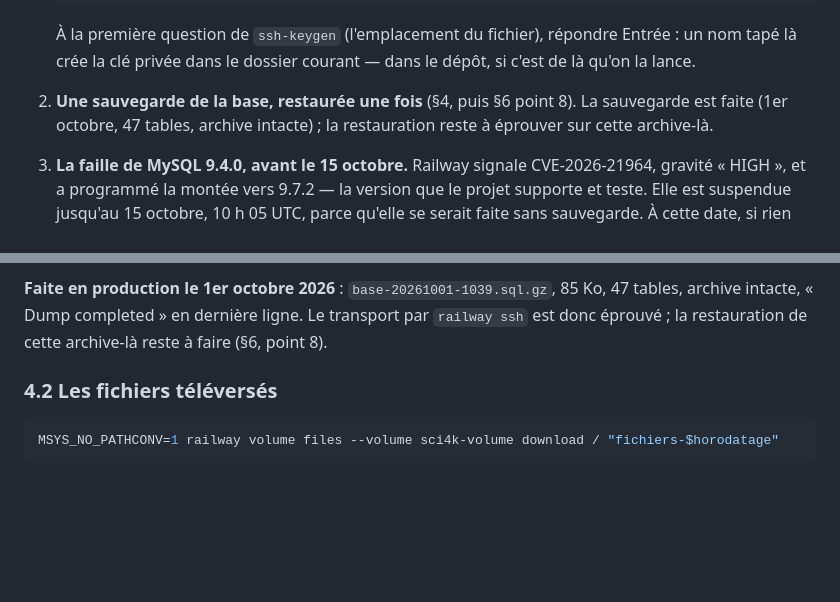
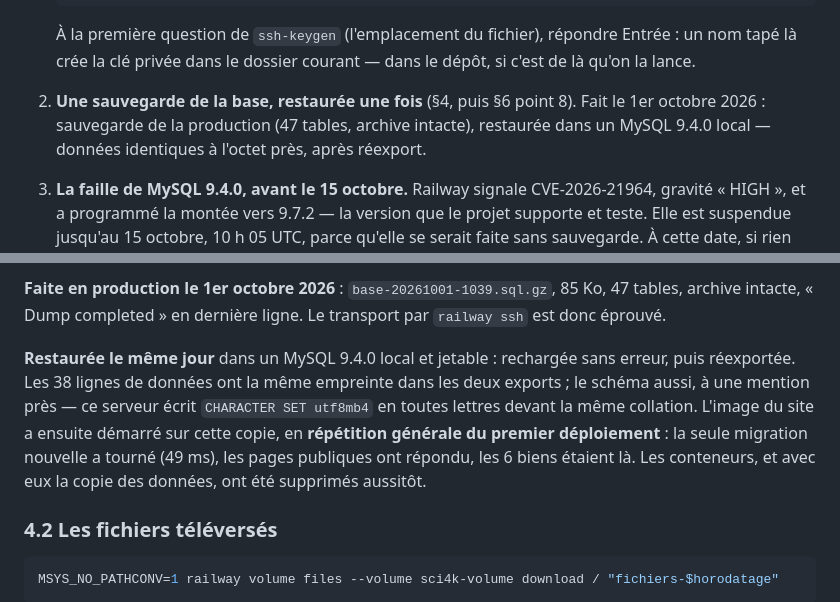
Before and after one commit to ACS-Access-Technology/sci4k-website, a Markdown page: docs/PREMIER_DEPLOIEMENT.md, 2 parts joined by grey strips. Rendered like a GitHub page; blank space fills up the shorter version.

Commit message:
docs(deploiement): la sauvegarde de production se restaure a l'identique
Restauree dans un MySQL 9.4.0 local et jetable, puis reexportee : donnees
identiques, schema identique a une mention cosmetique pres. Repetition
generale du premier deploiement sur cette copie : une seule migration,
pages publiques en ligne, conteneurs supprimes ensuite.

Co-Authored-By: Claude Opus 5.5 <noreply@anthropic.com>

```diff
--- a/docs/PREMIER_DEPLOIEMENT.md
+++ b/docs/PREMIER_DEPLOIEMENT.md
@@ -72,8 +72,9 @@ retour arrière (`down()`).
    courant — dans le dépôt, si c'est de là qu'on la lance.
 
 2. **Une sauvegarde de la base, restaurée une fois** (§4, puis §6 point 8).
-   La sauvegarde est faite (1er octobre, 47 tables, archive intacte) ; la
-   restauration reste à éprouver sur cette archive-là.
+   Fait le 1er octobre 2026 : sauvegarde de la production (47 tables,
+   archive intacte), restaurée dans un MySQL 9.4.0 local — données
+   identiques à l'octet près, après réexport.
 3. **La faille de MySQL 9.4.0, avant le 15 octobre.** Railway signale
    CVE-2026-21964, gravité « HIGH », et a programmé la montée vers 9.7.2 —
    la version que le projet supporte et teste. Elle est suspendue jusqu'au
@@ -160,8 +161,16 @@ depuis la base restaurée.
 
 **Faite en production le 1er octobre 2026** : `base-20261001-1039.sql.gz`,
 85 Ko, 47 tables, archive intacte, « Dump completed » en dernière ligne. Le
-transport par `railway ssh` est donc éprouvé ; la restauration de cette
-archive-là reste à faire (§6, point 8).
+transport par `railway ssh` est donc éprouvé.
+
+**Restaurée le même jour** dans un MySQL 9.4.0 local et jetable : rechargée
+sans erreur, puis réexportée. Les 38 lignes de données ont la même empreinte
+dans les deux exports ; le schéma aussi, à une mention près — ce serveur
+écrit `CHARACTER SET utf8mb4` en toutes lettres devant la même collation.
+L'image du site a ensuite démarré sur cette copie, en **répétition générale
+du premier déploiement** : la seule migration nouvelle a tourné (49 ms), les
+pages publiques ont répondu, les 6 biens étaient là. Les conteneurs, et avec
+eux la copie des données, ont été supprimés aussitôt.
 
 ### 4.2 Les fichiers téléversés
 
```
